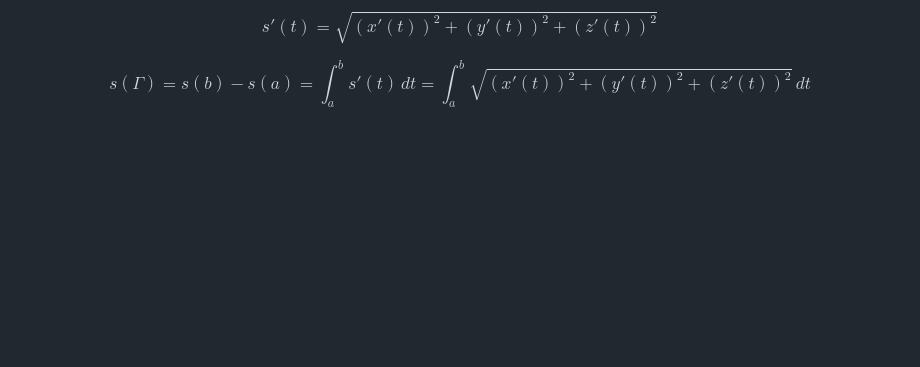
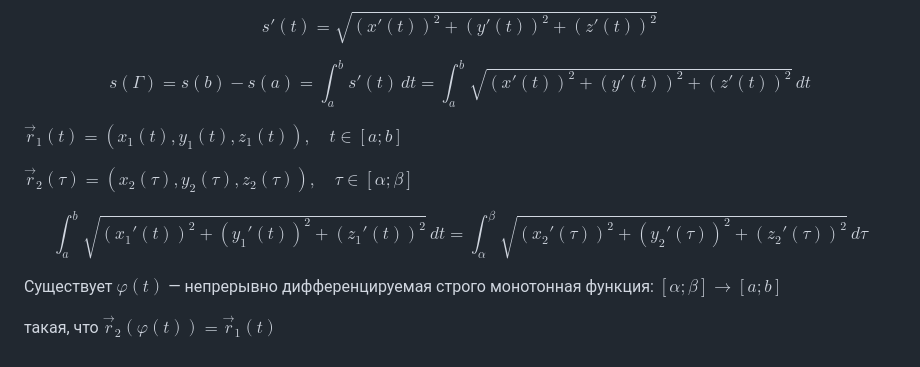
Before and after one commit to fishtries/mathfuck, a Markdown page: Математический анализ/4 семестр/Лекция 2 12.02.26.md, the part around the change. Drawn GitHub-style; blank space fills up the shorter version.

Commit message:
vault backup: 2026-02-24 23:50:18

```diff
--- a/Математический анализ/4 семестр/Лекция 2 12.02.26.md
+++ b/Математический анализ/4 семестр/Лекция 2 12.02.26.md
@@ -77,3 +77,15 @@ $$
 $$
 s(\Gamma) = s(b) - s(a) = \int_a^b s'(t)\,dt = \int_a^b \sqrt{(x'(t))^2 + (y'(t))^2 + (z'(t))^2}\,dt
 $$
+
+$\vec{r}_1(t) = (x_1(t), y_1(t), z_1(t)), \quad t \in [a; b]$
+
+$\vec{r}_2(\tau) = (x_2(\tau), y_2(\tau), z_2(\tau)), \quad \tau \in [\alpha; \beta]$
+
+$$
+\int_a^b \sqrt{(x_1'(t))^2 + (y_1'(t))^2 + (z_1'(t))^2}\,dt = \int_\alpha^\beta \sqrt{(x_2'(\tau))^2 + (y_2'(\tau))^2 + (z_2'(\tau))^2}\,d\tau
+$$
+
+Существует $\varphi(t)$ — непрерывно дифференцируемая строго монотонная функция: $[\alpha; \beta] \to [a; b]$
+
+такая, что $\vec{r}_2(\varphi(t)) = \vec{r}_1(t)$
```
